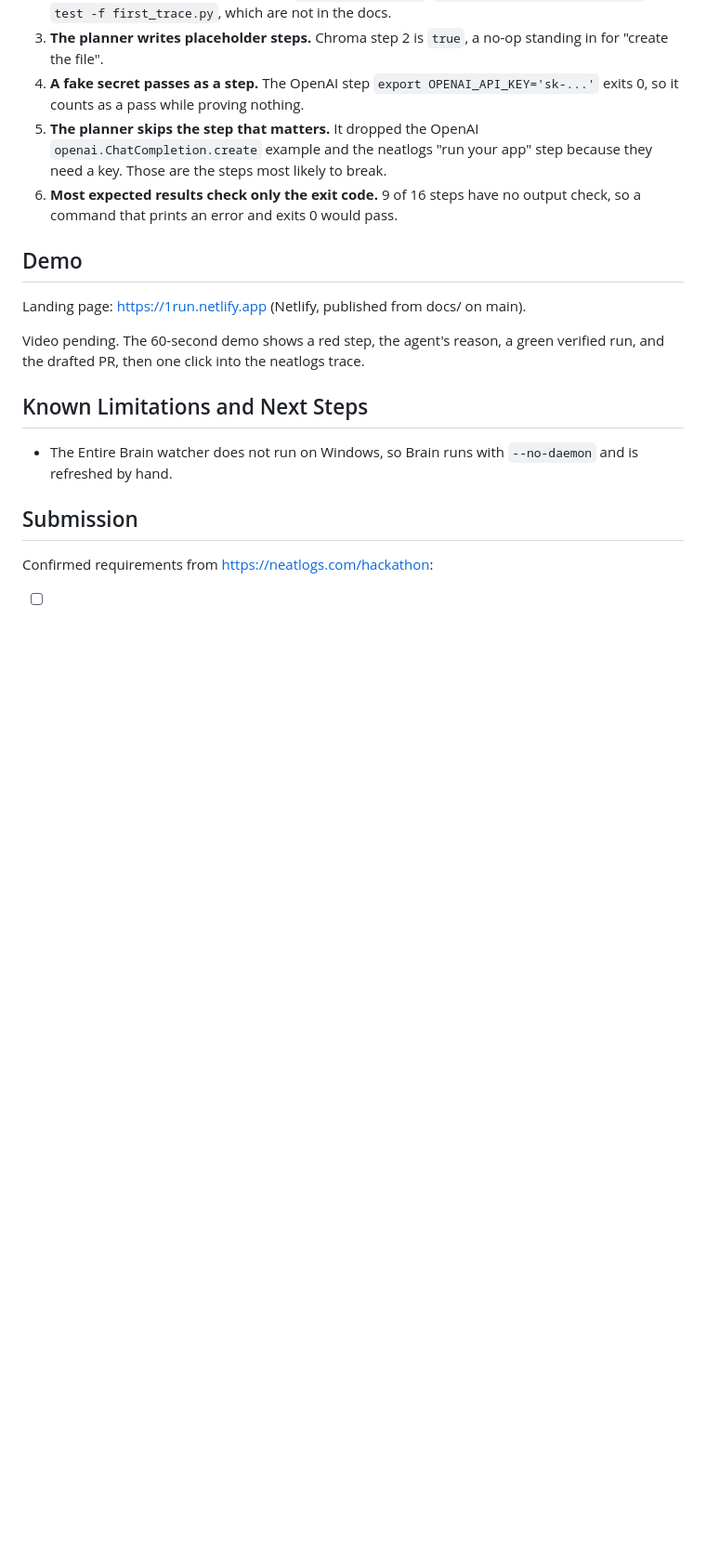
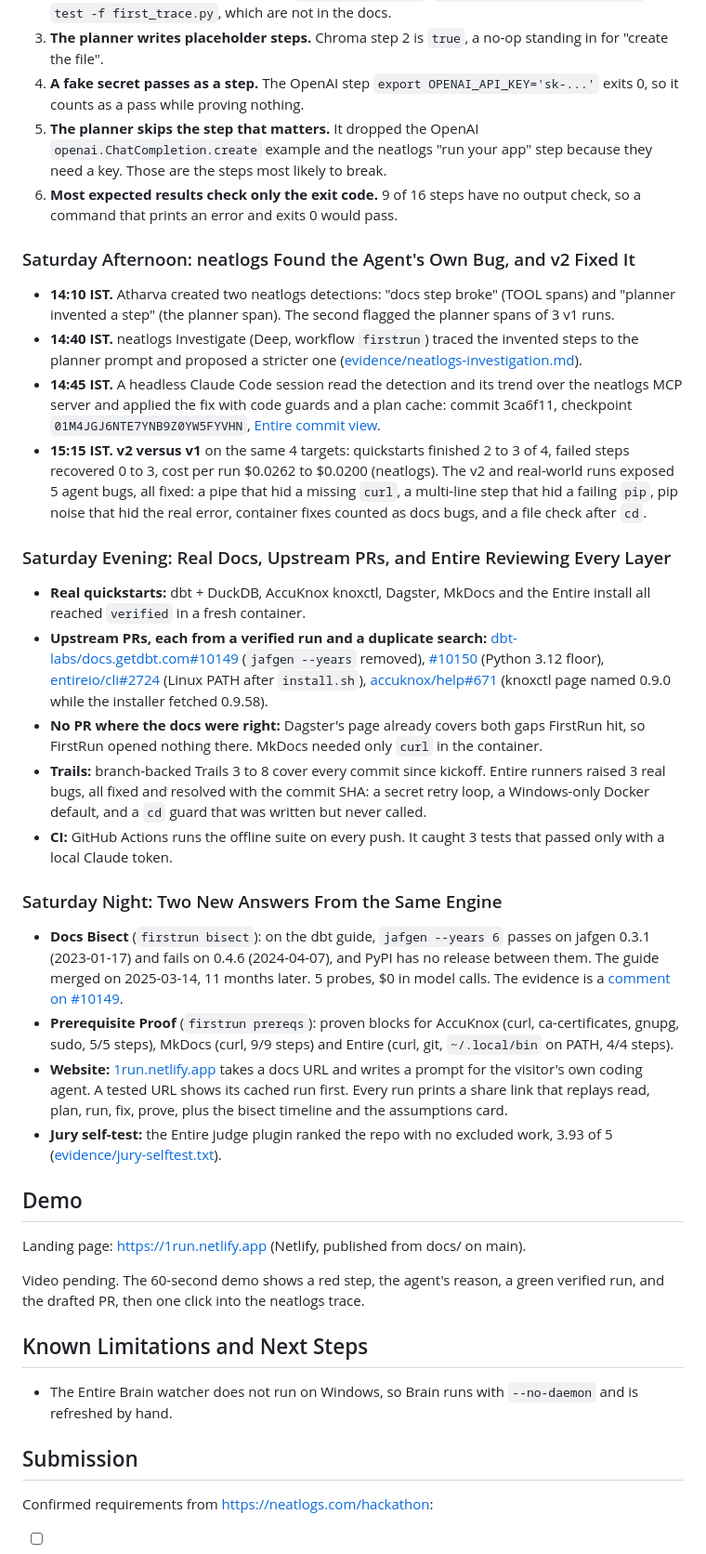
Before and after one commit to HighnessAtharva/firstrun, a Markdown page: hackathon.md, the part around one of its changes. Shown at 93% size. Rendered like a GitHub page; blank space fills up the shorter version.

Commit message:
Build log: neatlogs fix loop, v2, real docs, upstream PRs, Trails, bisect, prerequisite proof
Records Saturday afternoon to night with links to every PR, the
checkpoint of the neatlogs fix, the bisect comment and the jury
self-test. Ticks the repo and checkpoint items in the submission list.

Entire-Checkpoint: 01M4JRTD59VFXG1E7ZD2200JSS

```diff
--- a/hackathon.md
+++ b/hackathon.md
@@ -85,6 +85,28 @@ Six mistakes the agent itself made in v1. These are the "before" story:
 5. **The planner skips the step that matters.** It dropped the OpenAI `openai.ChatCompletion.create` example and the neatlogs "run your app" step because they need a key. Those are the steps most likely to break.
 6. **Most expected results check only the exit code.** 9 of 16 steps have no output check, so a command that prints an error and exits 0 would pass.
 
+### Saturday Afternoon: neatlogs Found the Agent's Own Bug, and v2 Fixed It
+
+- **14:10 IST.** Atharva created two neatlogs detections: "docs step broke" (TOOL spans) and "planner invented a step" (the planner span). The second flagged the planner spans of 3 v1 runs.
+- **14:40 IST.** neatlogs Investigate (Deep, workflow `firstrun`) traced the invented steps to the planner prompt and proposed a stricter one ([evidence/neatlogs-investigation.md](evidence/neatlogs-investigation.md)).
+- **14:45 IST.** A headless Claude Code session read the detection and its trend over the neatlogs MCP server and applied the fix with code guards and a plan cache: commit 3ca6f11, checkpoint `01M4JGJ6NTE7YNB9Z0YW5FYVHN`, [Entire commit view](https://entire.io/gh/HighnessAtharva/firstrun/commit/3ca6f118ecb0a8915315eea27b5588dd8a7c6299).
+- **15:15 IST. v2 versus v1** on the same 4 targets: quickstarts finished 2 to 3 of 4, failed steps recovered 0 to 3, cost per run $0.0262 to $0.0200 (neatlogs). The v2 and real-world runs exposed 5 agent bugs, all fixed: a pipe that hid a missing `curl`, a multi-line step that hid a failing `pip`, pip noise that hid the real error, container fixes counted as docs bugs, and a file check after `cd`.
+
+### Saturday Evening: Real Docs, Upstream PRs, and Entire Reviewing Every Layer
+
+- **Real quickstarts:** dbt + DuckDB, AccuKnox knoxctl, Dagster, MkDocs and the Entire install all reached `verified` in a fresh container.
+- **Upstream PRs, each from a verified run and a duplicate search:** [dbt-labs/docs.getdbt.com#10149](https://github.com/dbt-labs/docs.getdbt.com/pull/10149) (`jafgen --years` removed), [#10150](https://github.com/dbt-labs/docs.getdbt.com/pull/10150) (Python 3.12 floor), [entireio/cli#2724](https://github.com/entireio/cli/pull/2724) (Linux PATH after `install.sh`), [accuknox/help#671](https://github.com/accuknox/help/pull/671) (knoxctl page named 0.9.0 while the installer fetched 0.9.58).
+- **No PR where the docs were right:** Dagster's page already covers both gaps FirstRun hit, so FirstRun opened nothing there. MkDocs needed only `curl` in the container.
+- **Trails:** branch-backed Trails 3 to 8 cover every commit since kickoff. Entire runners raised 3 real bugs, all fixed and resolved with the commit SHA: a secret retry loop, a Windows-only Docker default, and a `cd` guard that was written but never called.
+- **CI:** GitHub Actions runs the offline suite on every push. It caught 3 tests that passed only with a local Claude token.
+
+### Saturday Night: Two New Answers From the Same Engine
+
+- **Docs Bisect** (`firstrun bisect`): on the dbt guide, `jafgen --years 6` passes on jafgen 0.3.1 (2023-01-17) and fails on 0.4.6 (2024-04-07), and PyPI has no release between them. The guide merged on 2025-03-14, 11 months later. 5 probes, $0 in model calls. The evidence is a [comment on #10149](https://github.com/dbt-labs/docs.getdbt.com/pull/10149#issuecomment-6096827074).
+- **Prerequisite Proof** (`firstrun prereqs`): proven blocks for AccuKnox (curl, ca-certificates, gnupg, sudo, 5/5 steps), MkDocs (curl, 9/9 steps) and Entire (curl, git, `~/.local/bin` on PATH, 4/4 steps).
+- **Website:** [1run.netlify.app](https://1run.netlify.app) takes a docs URL and writes a prompt for the visitor's own coding agent. A tested URL shows its cached run first. Every run prints a share link that replays read, plan, run, fix, prove, plus the bisect timeline and the assumptions card.
+- **Jury self-test:** the Entire judge plugin ranked the repo with no excluded work, 3.93 of 5 ([evidence/jury-selftest.txt](evidence/jury-selftest.txt)).
+
 ## Demo
 
 Landing page: https://1run.netlify.app (Netlify, published from docs/ on main).
```
Also changed, not shown: other parts of hackathon.md (+2 -2 lines).
